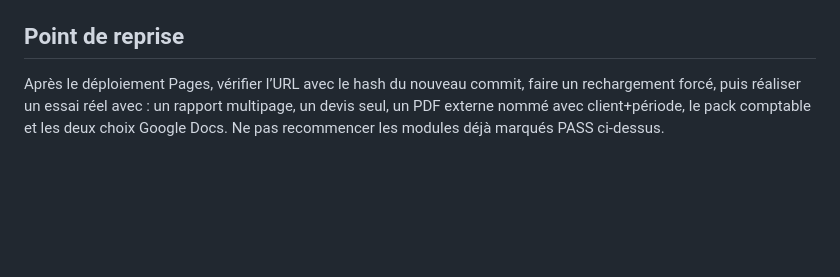
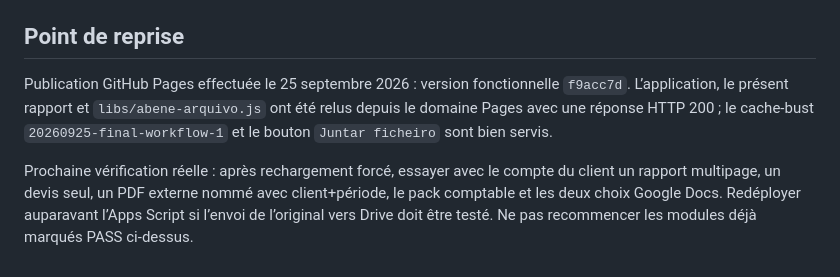
Before and after one commit to nhalabene-sg/FIGENIO_VF1, a Markdown page: docs/RAPPORT_CONTINUITE.md, the part around the change. Rendered like a GitHub page; blank space fills up the shorter version.

Commit message:
Actualiser le rapport de déploiement

```diff
--- a/docs/RAPPORT_CONTINUITE.md
+++ b/docs/RAPPORT_CONTINUITE.md
@@ -146,4 +146,6 @@ Pour activer l’envoi des fichiers originaux vers Drive :
 
 ## Point de reprise
 
-Après le déploiement Pages, vérifier l’URL avec le hash du nouveau commit, faire un rechargement forcé, puis réaliser un essai réel avec : un rapport multipage, un devis seul, un PDF externe nommé avec client+période, le pack comptable et les deux choix Google Docs. Ne pas recommencer les modules déjà marqués PASS ci-dessus.
+Publication GitHub Pages effectuée le 25 septembre 2026 : version fonctionnelle `f9acc7d`. L’application, le présent rapport et `libs/abene-arquivo.js` ont été relus depuis le domaine Pages avec une réponse HTTP 200 ; le cache-bust `20260925-final-workflow-1` et le bouton `Juntar ficheiro` sont bien servis.
+
+Prochaine vérification réelle : après rechargement forcé, essayer avec le compte du client un rapport multipage, un devis seul, un PDF externe nommé avec client+période, le pack comptable et les deux choix Google Docs. Redéployer auparavant l’Apps Script si l’envoi de l’original vers Drive doit être testé. Ne pas recommencer les modules déjà marqués PASS ci-dessus.
```
